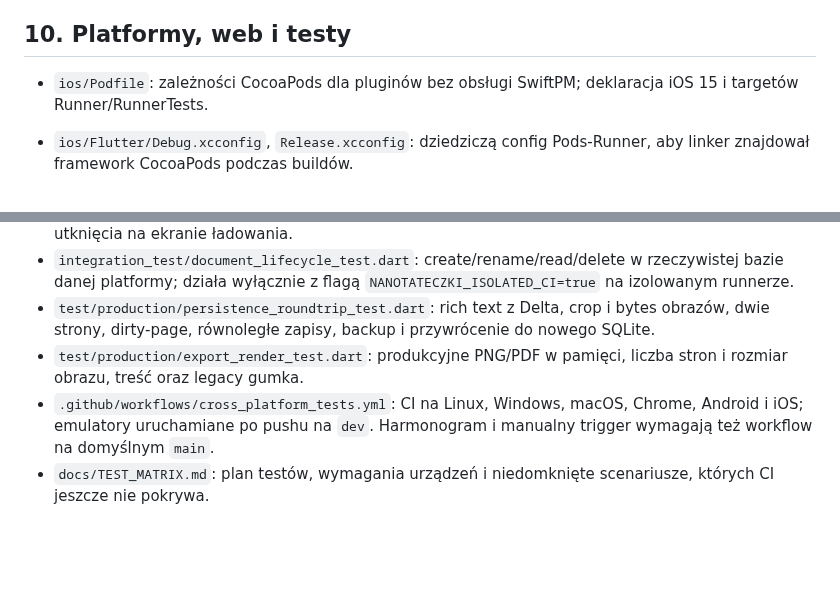
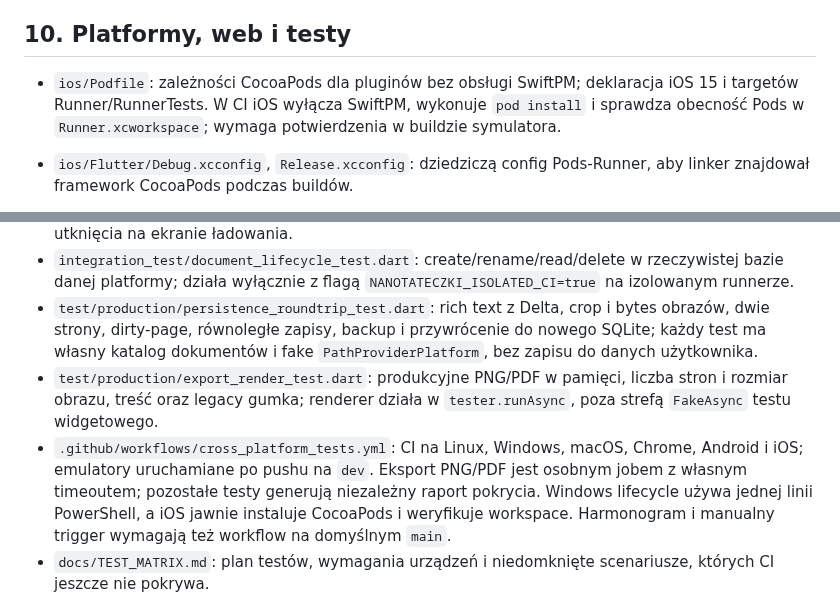
Before and after one commit to ZuzannaBran/NaNotateczki, a Markdown page: PROJECT_MAP.md, 2 parts joined by grey strips. Rendered like a GitHub page; blank space fills up the shorter version.

Commit message:
chat: update project map for isolated production tests and CI

```diff
--- a/PROJECT_MAP.md
+++ b/PROJECT_MAP.md
@@ -571,7 +571,9 @@ Pasek tekstu jest wiązany z aktywnym `TextBlock`, a nie ze starym
 ## 10. Platformy, web i testy
 
 - `ios/Podfile`: zależności CocoaPods dla pluginów bez obsługi SwiftPM;
-  deklaracja iOS 15 i targetów Runner/RunnerTests.
+  deklaracja iOS 15 i targetów Runner/RunnerTests. W CI iOS wyłącza SwiftPM,
+  wykonuje `pod install` i sprawdza obecność Pods w `Runner.xcworkspace`;
+  wymaga potwierdzenia w buildzie symulatora.
 - `ios/Flutter/Debug.xcconfig`, `Release.xcconfig`: dziedziczą config
   Pods-Runner, aby linker znajdował framework CocoaPods podczas buildów.
 
@@ -650,11 +652,16 @@ Dodatkowe testy i automatyzacja wieloplatformowa:
   `NANOTATECZKI_ISOLATED_CI=true` na izolowanym runnerze.
 - `test/production/persistence_roundtrip_test.dart`: rich text z Delta,
   crop i bytes obrazów, dwie strony, dirty-page, równoległe zapisy, backup
-  i przywrócenie do nowego SQLite.
+  i przywrócenie do nowego SQLite; każdy test ma własny katalog dokumentów
+  i fake `PathProviderPlatform`, bez zapisu do danych użytkownika.
 - `test/production/export_render_test.dart`: produkcyjne PNG/PDF w pamięci,
-  liczba stron i rozmiar obrazu, treść oraz legacy gumka.
+  liczba stron i rozmiar obrazu, treść oraz legacy gumka; renderer działa
+  w `tester.runAsync`, poza strefą `FakeAsync` testu widgetowego.
 - `.github/workflows/cross_platform_tests.yml`: CI na Linux, Windows, macOS,
   Chrome, Android i iOS; emulatory uruchamiane po pushu na `dev`.
+  Eksport PNG/PDF jest osobnym jobem z własnym timeoutem; pozostałe testy
+  generują niezależny raport pokrycia. Windows lifecycle używa jednej linii
+  PowerShell, a iOS jawnie instaluje CocoaPods i weryfikuje workspace.
   Harmonogram i manualny trigger wymagają też workflow na domyślnym `main`.
 - `docs/TEST_MATRIX.md`: plan testów, wymagania urządzeń i niedomknięte
   scenariusze, których CI jeszcze nie pokrywa.
```
